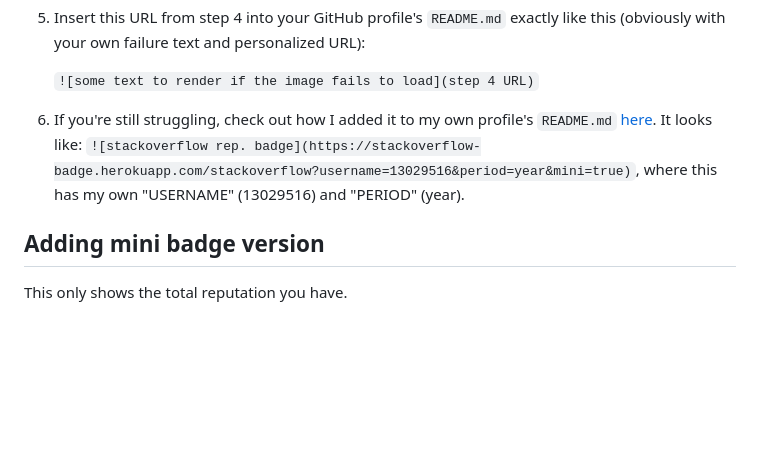
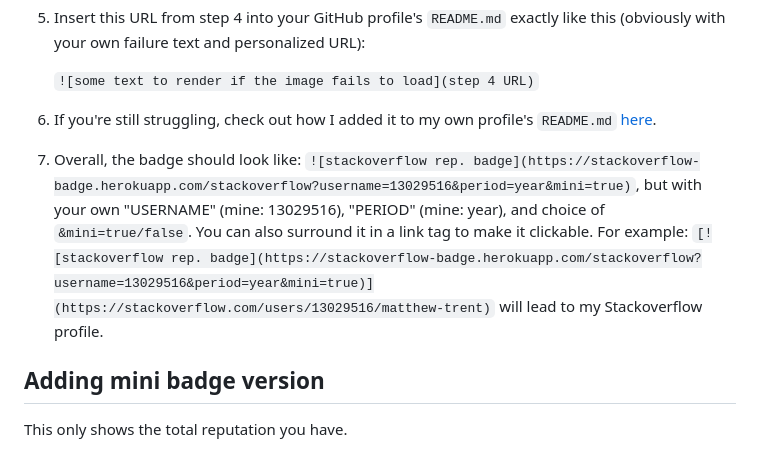
Before and after one commit to mattrltrent/stackoverflow_badge, a Markdown page: README.md, the part around the change. GitHub-like rendering; blank space fills up the shorter version.

Commit message:
docs: readme clarity

```diff
--- a/README.md
+++ b/README.md
@@ -34,7 +34,9 @@ Example of it on my GitHub profile [here](https://github.com/mattrltrent). Star
 
    `![some text to render if the image fails to load](step 4 URL)`
 
-6. If you're still struggling, check out how I added it to my own profile's `README.md` [here](https://github.com/mattrltrent/mattrltrent/blob/main/README.md?plain=1). It looks like: `![stackoverflow rep. badge](https://stackoverflow-badge.herokuapp.com/stackoverflow?username=13029516&period=year&mini=true)`, where this has my own "USERNAME" (13029516) and "PERIOD" (year).
+6. If you're still struggling, check out how I added it to my own profile's `README.md` [here](https://github.com/mattrltrent/mattrltrent/blob/main/README.md?plain=1).
+
+7. Overall, the badge should look like: `![stackoverflow rep. badge](https://stackoverflow-badge.herokuapp.com/stackoverflow?username=13029516&period=year&mini=true)`, but with your own "USERNAME" (mine: 13029516), "PERIOD" (mine: year), and choice of `&mini=true/false`. You can also surround it in a link tag to make it clickable. For example: `[![stackoverflow rep. badge](https://stackoverflow-badge.herokuapp.com/stackoverflow?username=13029516&period=year&mini=true)](https://stackoverflow.com/users/13029516/matthew-trent)` will lead to my Stackoverflow profile.
 
 ## Adding mini badge version
 
```
